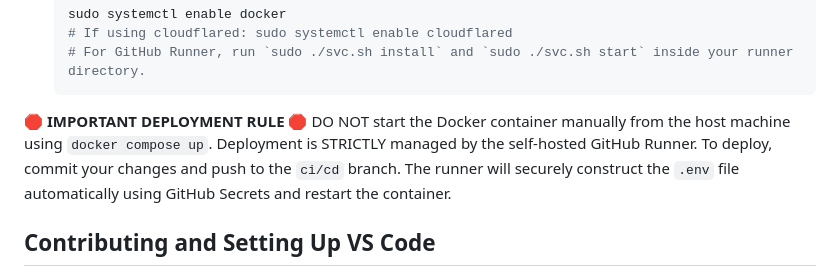
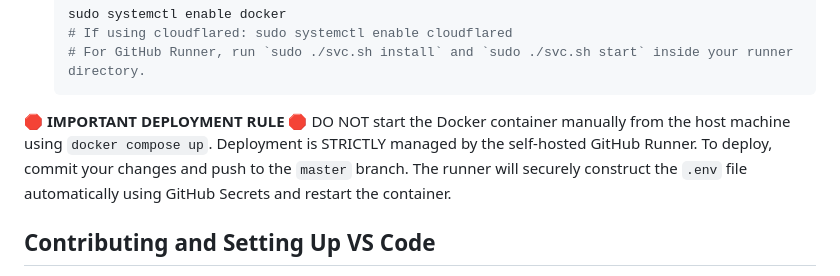
Before and after one commit to joeymorrow/weather-project, a Markdown page: README.md, the part around the change. GitHub-like rendering.

Commit message:
fix readme to point at master for ci/cd too Signed-off-by: Joey Morrow <joeymorrow@users.noreply.github.com>

```diff
--- a/README.md
+++ b/README.md
@@ -41,7 +41,7 @@ A local weather and scheduling dashboard powered by AI.
 **🛑 IMPORTANT DEPLOYMENT RULE 🛑**
 DO NOT start the Docker container manually from the host machine using `docker compose up`.
 Deployment is STRICTLY managed by the self-hosted GitHub Runner.
-To deploy, commit your changes and push to the `ci/cd` branch.
+To deploy, commit your changes and push to the `master` branch.
 The runner will securely construct the `.env` file automatically using GitHub Secrets and restart the container.
 
 ## Contributing and Setting Up VS Code
```
